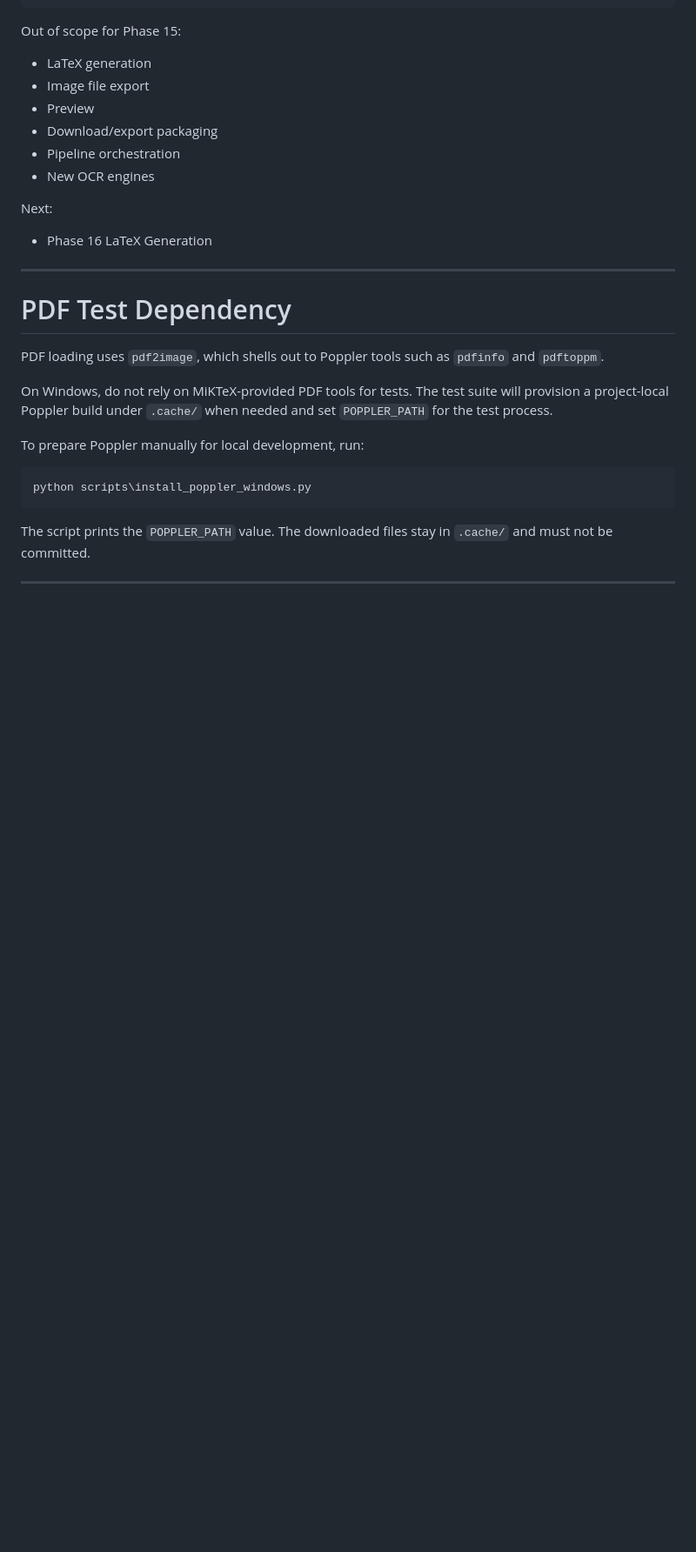
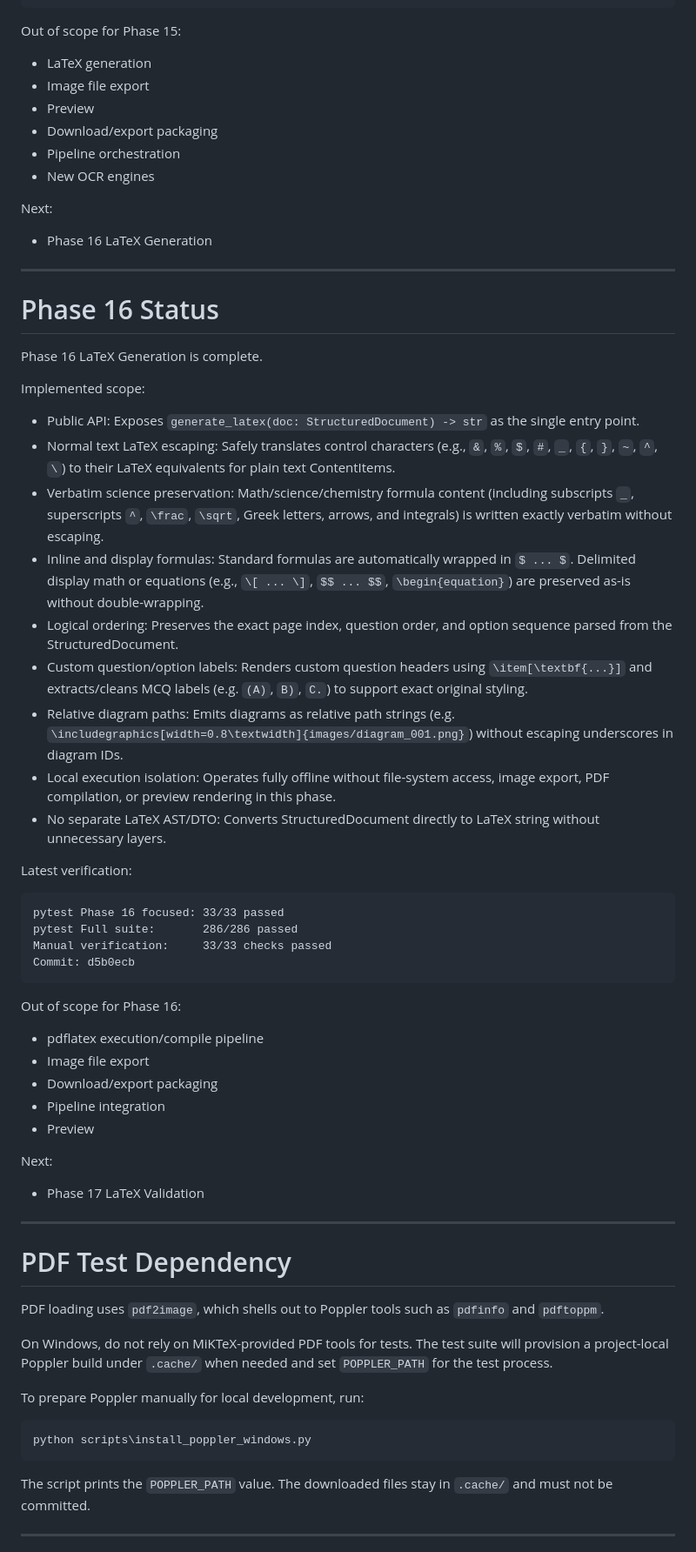
Before and after one commit to ezhil0512/offline_latex_generator_new, a Markdown page: README.md, the part around one of its changes. Shown at 87% size. Drawn GitHub-style; blank space fills up the shorter version.

Commit message:
docs: complete Phase 16 status

````diff
--- a/README.md
+++ b/README.md
@@ -532,6 +533,45 @@ Next:
 
 ---
 
+# Phase 16 Status
+
+Phase 16 LaTeX Generation is complete.
+
+Implemented scope:
+
+- Public API: Exposes `generate_latex(doc: StructuredDocument) -> str` as the single entry point.
+- Normal text LaTeX escaping: Safely translates control characters (e.g., `&`, `%`, `$`, `#`, `_`, `{`, `}`, `~`, `^`, `\`) to their LaTeX equivalents for plain text ContentItems.
+- Verbatim science preservation: Math/science/chemistry formula content (including subscripts `_`, superscripts `^`, `\frac`, `\sqrt`, Greek letters, arrows, and integrals) is written exactly verbatim without escaping.
+- Inline and display formulas: Standard formulas are automatically wrapped in `$ ... $`. Delimited display math or equations (e.g., `\[ ... \]`, `$$ ... $$`, `\begin{equation}`) are preserved as-is without double-wrapping.
+- Logical ordering: Preserves the exact page index, question order, and option sequence parsed from the StructuredDocument.
+- Custom question/option labels: Renders custom question headers using `\item[\textbf{...}]` and extracts/cleans MCQ labels (e.g. `(A)`, `B)`, `C.`) to support exact original styling.
+- Relative diagram paths: Emits diagrams as relative path strings (e.g. `\includegraphics[width=0.8\textwidth]{images/diagram_001.png}`) without escaping underscores in diagram IDs.
+- Local execution isolation: Operates fully offline without file-system access, image export, PDF compilation, or preview rendering in this phase.
+- No separate LaTeX AST/DTO: Converts StructuredDocument directly to LaTeX string without unnecessary layers.
+
+Latest verification:
+
+```text
+pytest Phase 16 focused: 33/33 passed
+pytest Full suite:       286/286 passed
+Manual verification:     33/33 checks passed
+Commit: d5b0ecb
+```
+
+Out of scope for Phase 16:
+
+- pdflatex execution/compile pipeline
+- Image file export
+- Download/export packaging
+- Pipeline integration
+- Preview
+
+Next:
+
+- Phase 17 LaTeX Validation
+
+---
+
 # PDF Test Dependency
 
 PDF loading uses `pdf2image`, which shells out to Poppler tools such as
````
Also changed, not shown: other parts of README.md (+3 -2 lines).
